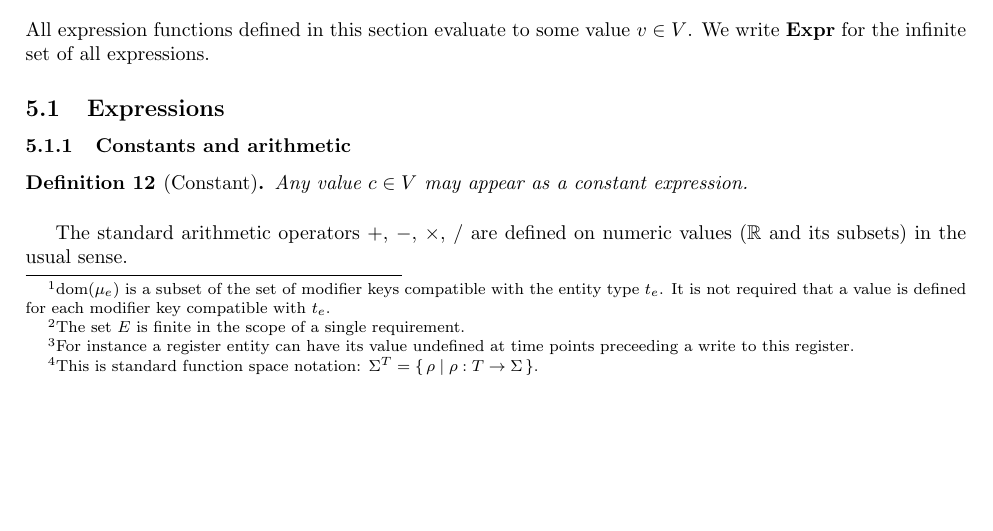
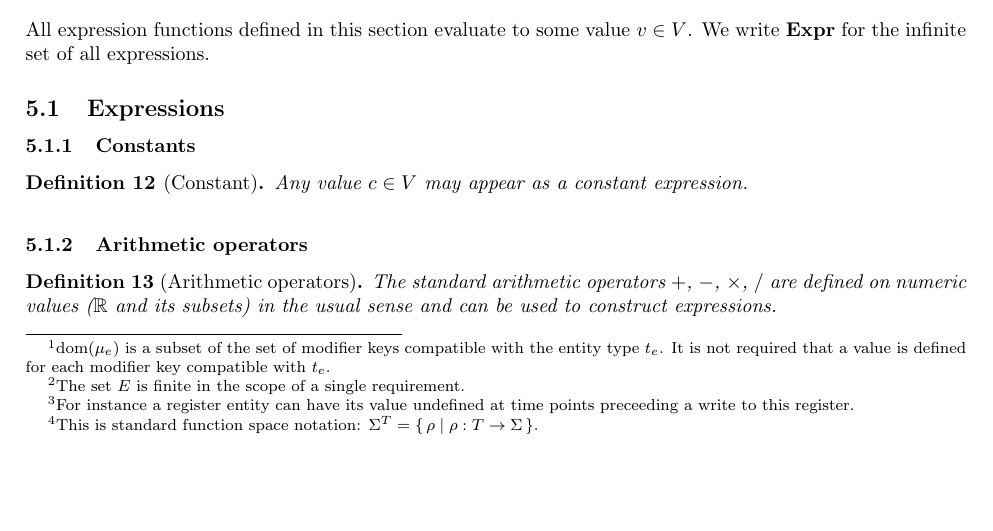
Before and after one commit to JakubBlaha/pp1, a LaTeX document (tex-new/formalism.tex): part of page 3 of 12, cut so that both start at the same text. Compiled offline with pdfLaTeX.

Commit message:
tweak: arithmetic operators definition

```diff
--- a/tex-new/formalism.tex
+++ b/tex-new/formalism.tex
@@ -224,13 +224,17 @@ All expression functions defined in this section evaluate to some value $v \in V
 We write $\mathbf{Expr}$ for the infinite set of all expressions.
 \subsection{Expressions}\label{subsec:expressions}
 
-\subsubsection{Constants and arithmetic}\label{subsec:constants}
+\subsubsection{Constants}\label{subsec:constants}
 
 \begin{definition}[Constant]\label{def:constant}
     Any value $c \in V$ may appear as a constant expression.
 \end{definition}
 
-The standard arithmetic operators $+$, $-$, $\times$, $/$ are defined on numeric values ($\mathbb{R}$ and its subsets) in the usual sense.
+\subsubsection{Arithmetic operators}\label{subsec:arithmetic}
+
+\begin{definition}[Arithmetic operators]\label{def:arithmetic}
+    The standard arithmetic operators $+$, $-$, $\times$, $/$ are defined on numeric values ($\mathbb{R}$ and its subsets) in the usual sense and can be used to construct expressions.
+\end{definition}
 
 \subsubsection{Time functions}\label{subsec:time}
 
```
